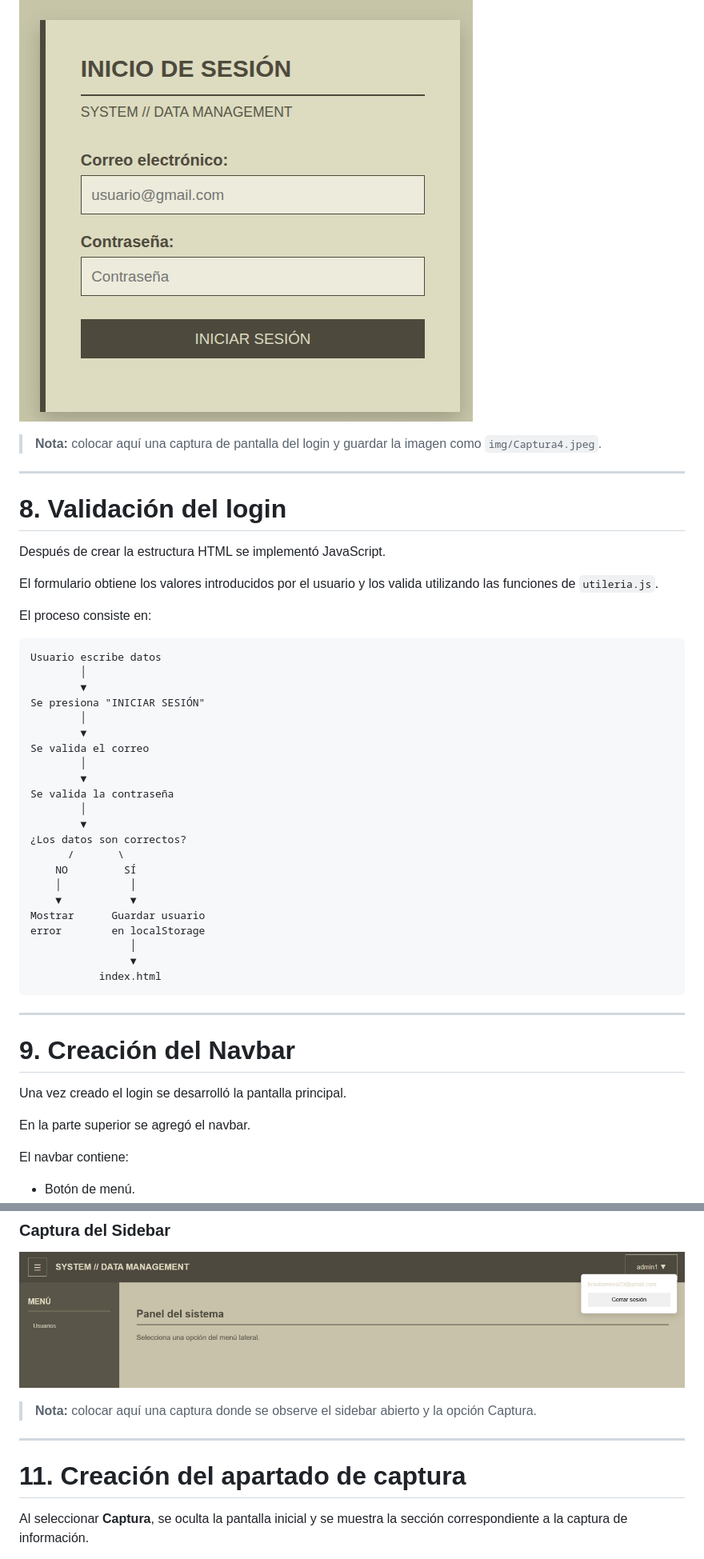
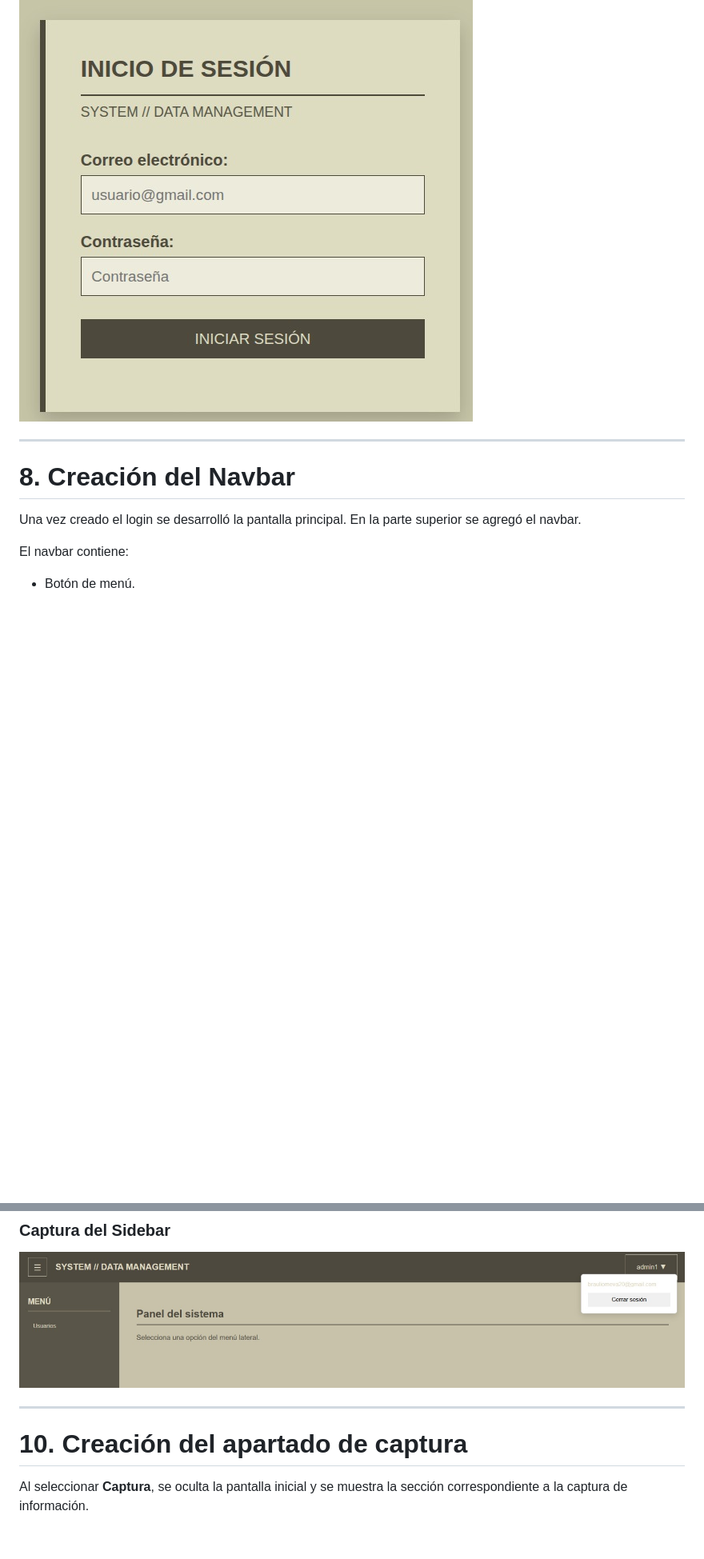
Before and after one commit to SamuelPerez098/Actividad-5, a Markdown page: README.md, 2 parts joined by grey strips. Shown at 80% size. Drawn GitHub-style; blank space fills up the shorter version.

````diff
--- a/README.md
+++ b/README.md
@@ -330,49 +331,11 @@ El diseño visual se agregó posteriormente mediante `login.css`.
 
 ![Pantalla de inicio de sesión](img/Captura4.jpeg)
 
-> **Nota:** colocar aquí una captura de pantalla del login y guardar la imagen como `img/Captura4.jpeg`.
-
 ---
 
-# 8. Validación del login
-
-Después de crear la estructura HTML se implementó JavaScript.
-
-El formulario obtiene los valores introducidos por el usuario y los valida utilizando las funciones de `utileria.js`.
-
-El proceso consiste en:
-
-```text
-Usuario escribe datos
-        │
-        ▼
-Se presiona "INICIAR SESIÓN"
-        │
-        ▼
-Se valida el correo
-        │
-        ▼
-Se valida la contraseña
-        │
-        ▼
-¿Los datos son correctos?
-      /       \
-    NO         SÍ
-    │           │
-    ▼           ▼
-Mostrar      Guardar usuario
-error        en localStorage
-                │
-                ▼
-           index.html
-```
-
----
-
-# 9. Creación del Navbar
+# 8. Creación del Navbar
 
 Una vez creado el login se desarrolló la pantalla principal.
-
 En la parte superior se agregó el navbar.
 
 El navbar contiene:
@@ -414,11 +375,9 @@ Dentro del submenu se encuentra la opción **Captura**.
 
 ![Sidebar del sistema](img/Captura1.jpeg)
 
-> **Nota:** colocar aquí una captura donde se observe el sidebar abierto y la opción Captura.
-
 ---
 
-# 11. Creación del apartado de captura
+# 10. Creación del apartado de captura
 
 Al seleccionar **Captura**, se oculta la pantalla inicial y se muestra la sección correspondiente a la captura de información.
 
````
Also changed, not shown: other parts of README.md (+6 -19 lines).
